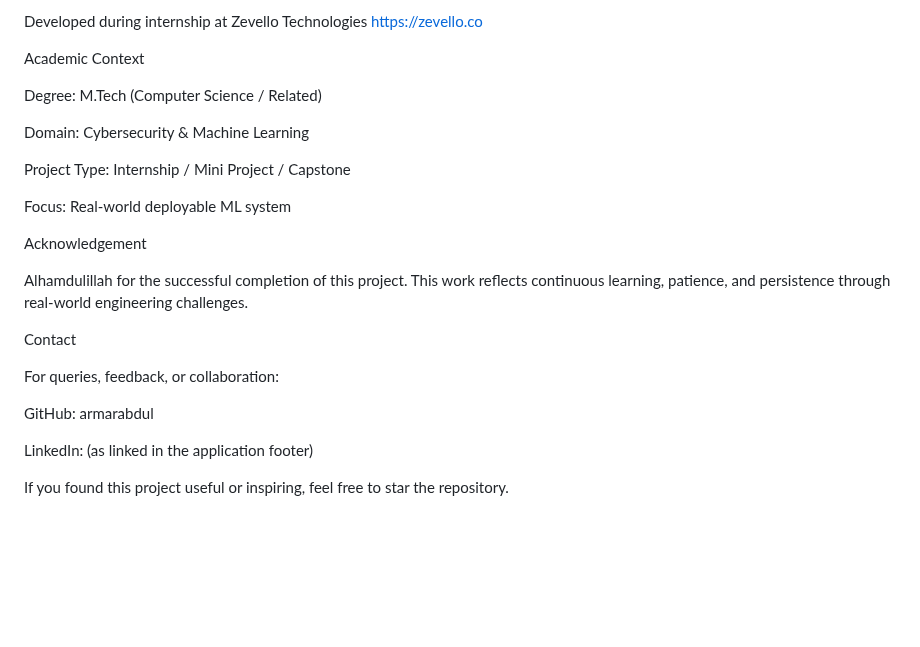
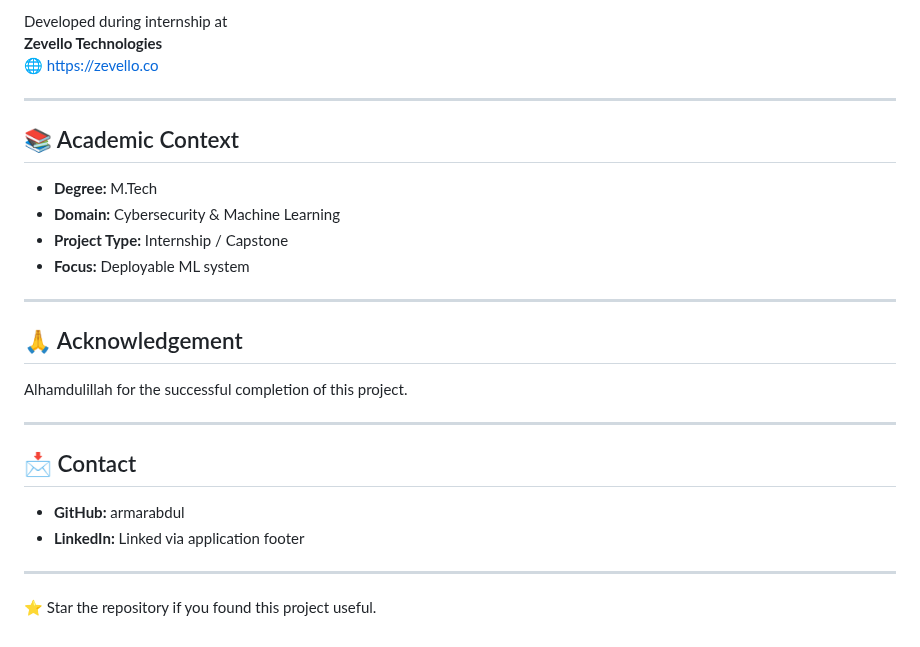
Before and after one commit to armarabdul/intrusion_detection_system, a Markdown page: README.md, the part around one of its changes. Rendered like a GitHub page; blank space fills up the shorter version.

```diff
--- a/README.md
+++ b/README.md
@@ -199,29 +131,30 @@ SQLite database resets on redeploy (acceptable for academic use)
 
 Developed during internship at
-Zevello Technologies
- https://zevello.co
+**Zevello Technologies**
+🌐 https://zevello.co
 
- Academic Context
+---
 
-Degree: M.Tech (Computer Science / Related)
+## 📚 Academic Context
 
-Domain: Cybersecurity & Machine Learning
+- **Degree:** M.Tech
+- **Domain:** Cybersecurity & Machine Learning
+- **Project Type:** Internship / Capstone
+- **Focus:** Deployable ML system
 
-Project Type: Internship / Mini Project / Capstone
+---
 
-Focus: Real-world deployable ML system
-
- Acknowledgement
+## 🙏 Acknowledgement
 
 Alhamdulillah for the successful completion of this project.
-This work reflects continuous learning, patience, and persistence through real-world engineering challenges.
 
- Contact
+---
 
-For queries, feedback, or collaboration:
+## 📩 Contact
 
-GitHub: armarabdul
+- **GitHub:** armarabdul
+- **LinkedIn:** Linked via application footer
 
-LinkedIn: (as linked in the application footer)
+---
 
- If you found this project useful or inspiring, feel free to star the repository.
+⭐ Star the repository if you found this project useful.
```
Also changed, not shown: other parts of README.md (+83 -151 lines).
